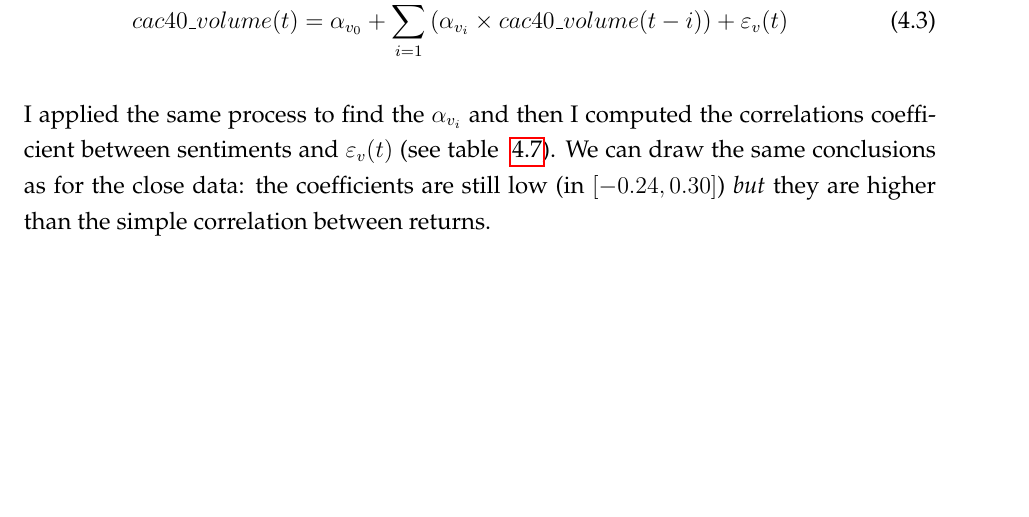
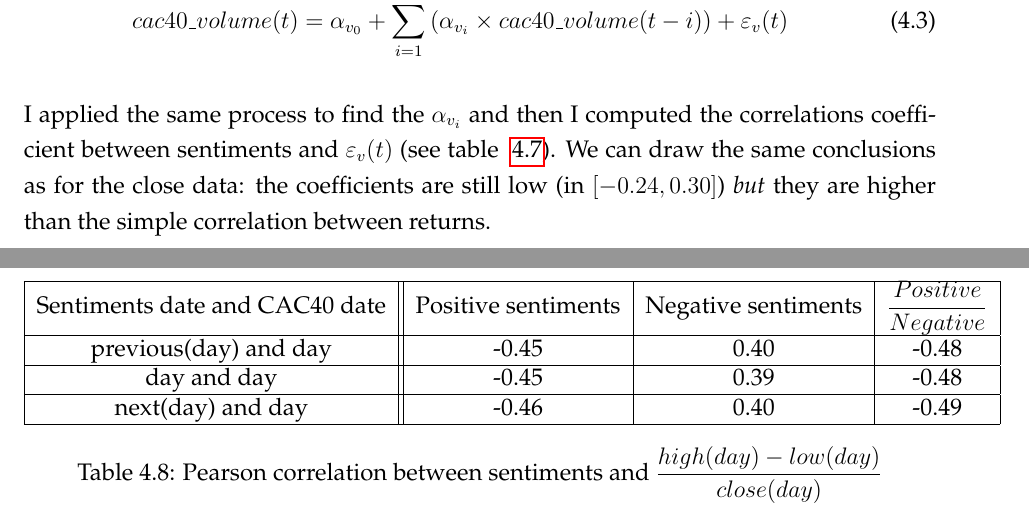
Before and after one commit to Alexis-D/sam, a LaTeX thesis (report/report.tex): part of page 25 of 27 before the commit and two parts of pages 25 and 26 of 28 after it, the two joined at a grey line, cut so that both start at the same text, the shorter picture padded with empty space. Compiled offline with pdfLaTeX.

Commit message:
added table on (high-low)/close (not explained yet)

```diff
--- a/report/report.tex
+++ b/report/report.tex
@@ -480,6 +480,21 @@ def words(s):
 			\end{table}
 
 			% section about sentiment <-> (high - low)/close (amplitude of movement for a given day)
+			\begin{table}
+			\begin{tabular}{|c || c | c | c|}
+				\hline
+				Sentiments date and CAC40 date & Positive sentiments & Negative sentiments & $\dfrac{Positive}{Negative}$\\
+				\hline
+				previous(day) and day & -0.45 & 0.40 & -0.48\\
+				\hline
+				day and day & -0.45 & 0.39 & -0.48\\
+				\hline
+				next(day) and day & -0.46 & 0.40 & -0.49\\
+				\hline
+			\end{tabular}
+
+			\caption{Pearson correlation between sentiments and $\dfrac{high(day) - low(day)}{close(day)}$\label{pearson_highlow}}
+			\end{table}
 
 	\chapter{Afterword}
 		% conclusion
```
